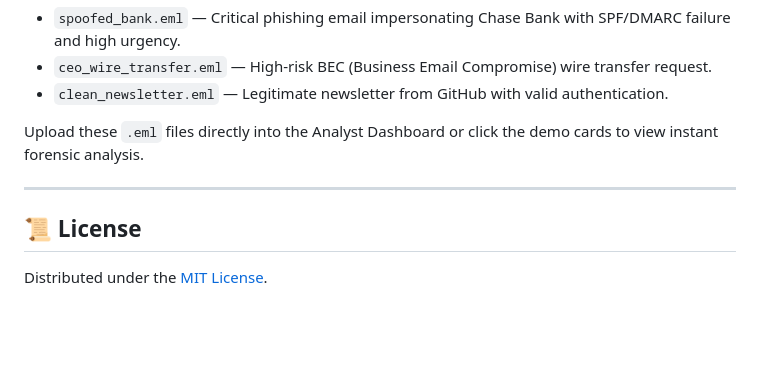
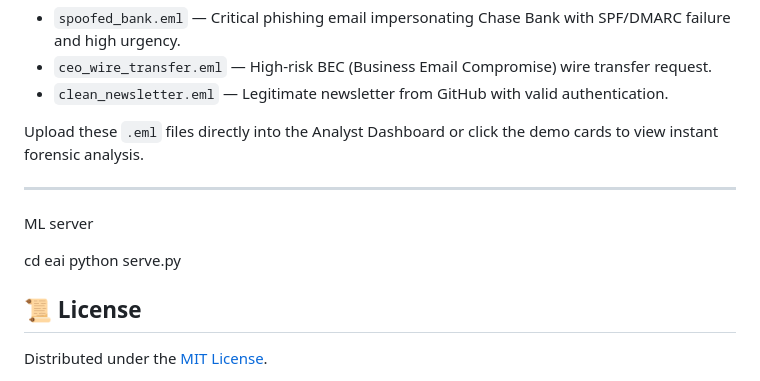
Before and after one commit to Savya211/SIH-26, a Markdown page: README.md, the part around the change. Drawn GitHub-style; blank space fills up the shorter version.

Commit message:
how to on ml server

```diff
--- a/README.md
+++ b/README.md
@@ -123,6 +123,10 @@ Upload these `.eml` files directly into the Analyst Dashboard or click the demo
 
 ---
 
+ML server
+
+cd eai
+python serve.py
 ## 📜 License
 
 Distributed under the [MIT License](LICENSE).
```
